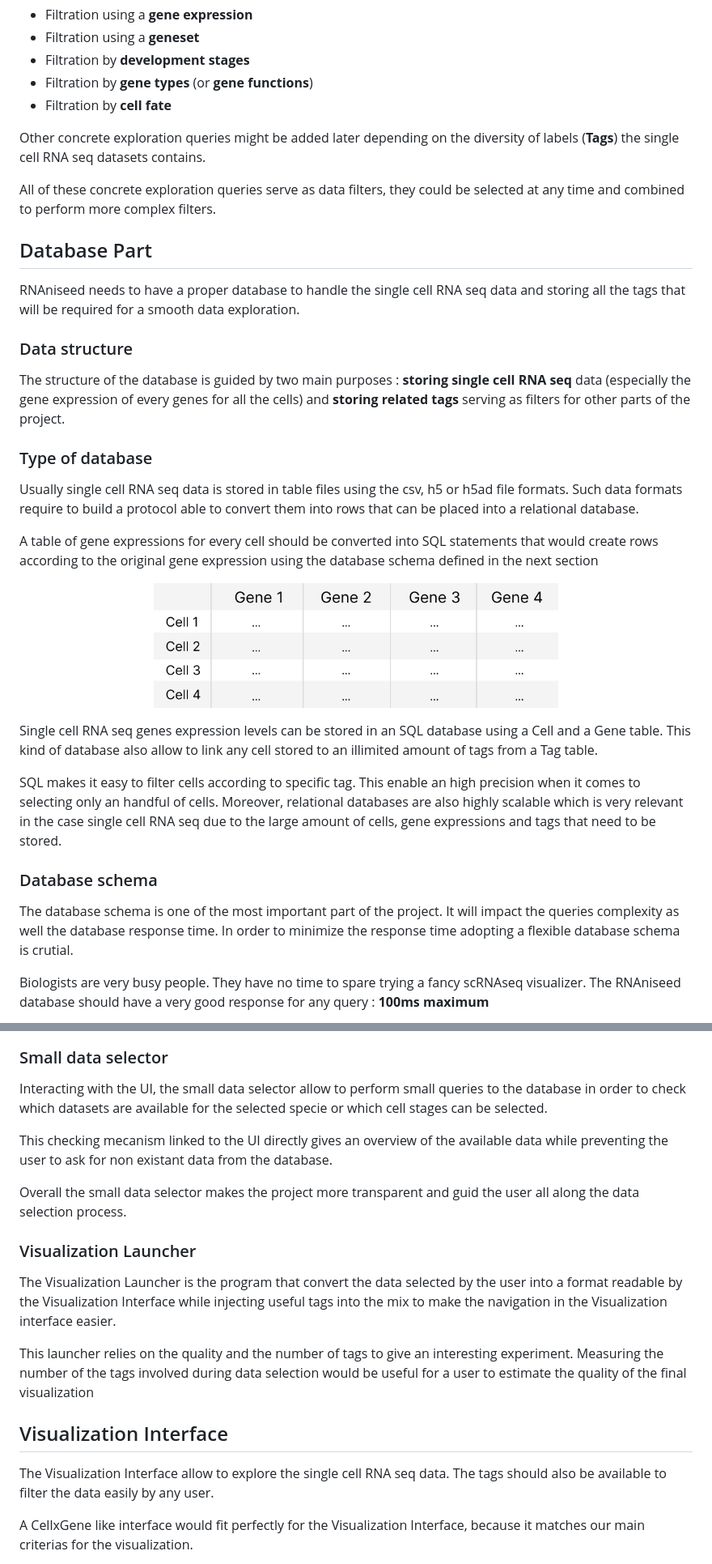
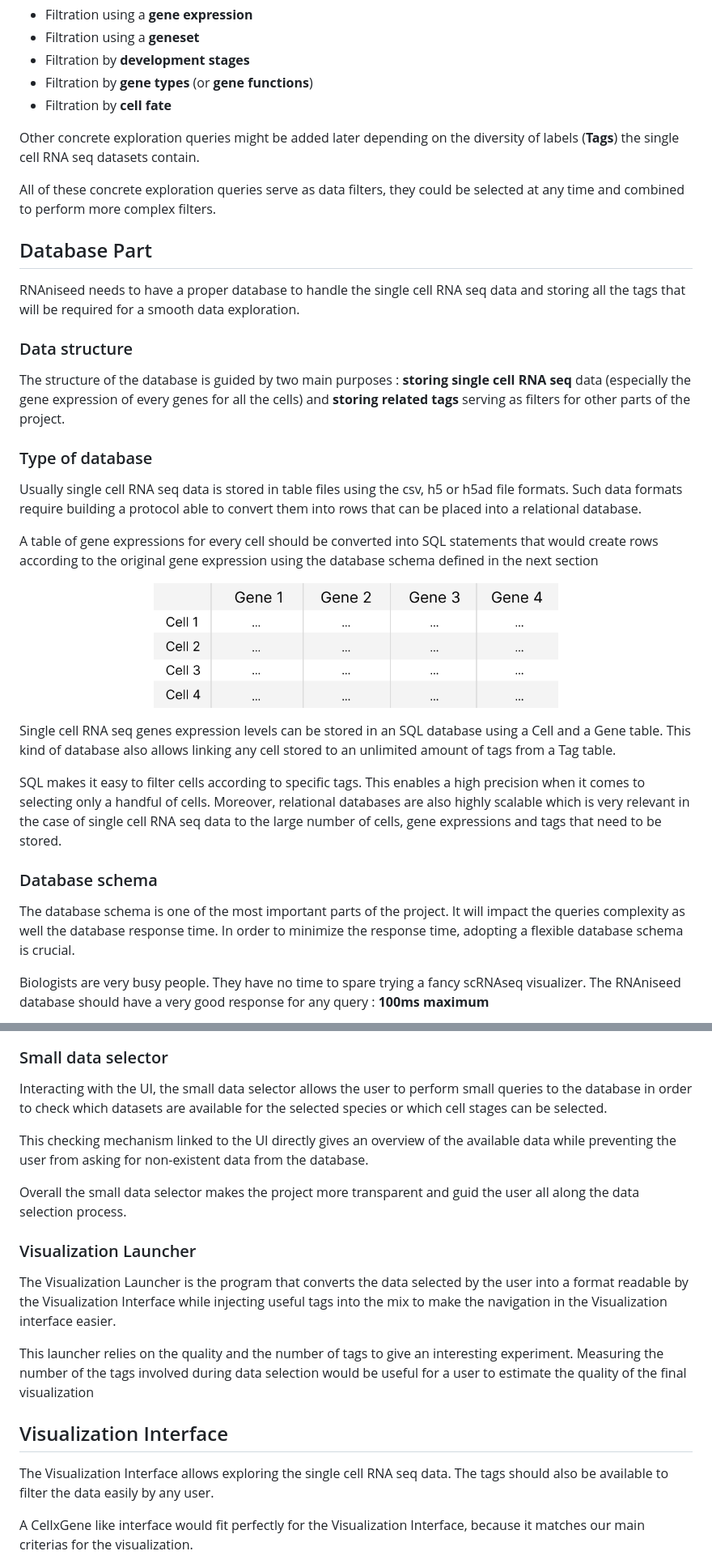
Before and after one commit to Phloemus/RNAniseed-App, a Markdown page: SPECIFICATION-BOOK.md, 2 parts joined by grey strips. Shown at 81% size. Rendered like a GitHub page.

```diff
--- a/SPECIFICATION-BOOK.md
+++ b/SPECIFICATION-BOOK.md
@@ -157,15 +105,14 @@ The RNAniseed project should support some concrete exploration queries that coul
 - Filtration by **gene types** (or **gene functions**)
 - Filtration by **cell fate**
 
-Other concrete exploration queries might be added later depending on the diversity of labels (**Tags**) the single cell RNA seq datasets contains.
+Other concrete exploration queries might be added later depending on the diversity of labels (**Tags**) the single cell RNA seq datasets contain.
 
 All of these concrete exploration queries serve as data filters, they could be selected at any time and combined to perform more complex filters.
 
 
 ## Database Part
 
-RNAniseed needs to have a proper database to handle the single cell RNA seq data and storing
-all the tags that will be required for a smooth data exploration.
+RNAniseed needs to have a proper database to handle the single cell RNA seq data and storing all the tags that will be required for a smooth data exploration.
 
 ### Data structure
 
@@ -173,24 +120,23 @@ The structure of the database is guided by two main purposes : **storing single
 
 ### Type of database
 
-Usually single cell RNA seq data is stored in table files using the csv, h5 or h5ad file formats. Such data formats require to build a protocol able to convert them into rows that can be placed into a relational database.
+Usually single cell RNA seq data is stored in table files using the csv, h5 or h5ad file formats. Such data formats require building a protocol able to convert them into rows that can be placed into a relational database.
 
 A table of gene expressions for every cell should be converted into SQL statements that would create rows according to the original gene expression using the database schema defined in the next section
+
 
 <p align="center" width="100%">
     <img width="60%" src="assets/specification-book/cell-gene-table.png">
 </p>
 
-Single cell RNA seq genes expression levels can be stored in an SQL database using a Cell and a Gene table. This kind of database also allow to link any cell stored to an illimited amount
-of tags from a Tag table.
+Single cell RNA seq genes expression levels can be stored in an SQL database using a Cell and a Gene table. This kind of database also allows linking any cell stored to an unlimited amount of tags from a Tag table.
 
-SQL makes it easy to filter cells according to specific tag. This enable an high precision when it comes to selecting only an handful of cells. Moreover, relational databases are also
-highly scalable which is very relevant in the case single cell RNA seq due to the large
-amount of cells, gene expressions and tags that need to be stored.
+SQL makes it easy to filter cells according to specific tags. This enables a high precision when it comes to selecting only a handful of cells. Moreover, relational databases are also highly scalable which is very relevant in the case of single cell RNA seq data to the large number of cells, gene expressions and tags that need to be stored.
+
 
 ### Database schema
 
-The database schema is one of the most important part of the project. It will impact the queries complexity as well the database response time. In order to minimize the response time adopting a flexible database schema is crutial.
+The database schema is one of the most important parts of the project. It will impact the queries complexity as well the database response time. In order to minimize the response time, adopting a flexible database schema is crucial.
 
 Biologists are very busy people. They have no time to spare trying a fancy scRNAseq visualizer. The RNAniseed database should have a very good response for any query : **100ms maximum**
 
@@ -239,21 +182,22 @@ The Visual Launcher takes some time to build and gather the necessary data for v
 
 ### Small data selector
 
-Interacting with the UI, the small data selector allow to perform small queries to the database in order to check which datasets are available for the selected specie or which cell stages can be selected.
+Interacting with the UI, the small data selector allows the user to perform small queries to the database in order to check which datasets are available for the selected species or which cell stages can be selected.
 
-This checking mecanism linked to the UI directly gives an overview of the available data while preventing the user to ask for non existant data from the database.
+This checking mechanism linked to the UI directly gives an overview of the available data while preventing the user from asking for non-existent data from the database.
 
 Overall the small data selector makes the project more transparent and guid the user all along the data selection process.
 
+
 ### Visualization Launcher
 
-The Visualization Launcher is the program that convert the data selected by the user into a format readable by the Visualization Interface while injecting useful tags into the mix to make the navigation in the Visualization interface easier.
+The Visualization Launcher is the program that converts the data selected by the user into a format readable by the Visualization Interface while injecting useful tags into the mix to make the navigation in the Visualization interface easier.
 
 This launcher relies on the quality and the number of tags to give an interesting experiment. Measuring the number of the tags involved during data selection would be useful for a user to estimate the quality of the final visualization
 
 ## Visualization Interface
 
-The Visualization Interface allow to explore the single cell RNA seq data. The tags should also be available to filter the data easily by any user.
+The Visualization Interface allows exploring the single cell RNA seq data. The tags should also be available to filter the data easily by any user.
 
 A CellxGene like interface would fit perfectly for the Visualization Interface, because it matches our main criterias for the visualization.
 
```
Also changed, not shown: other parts of SPECIFICATION-BOOK.md (+46 -101 lines).
